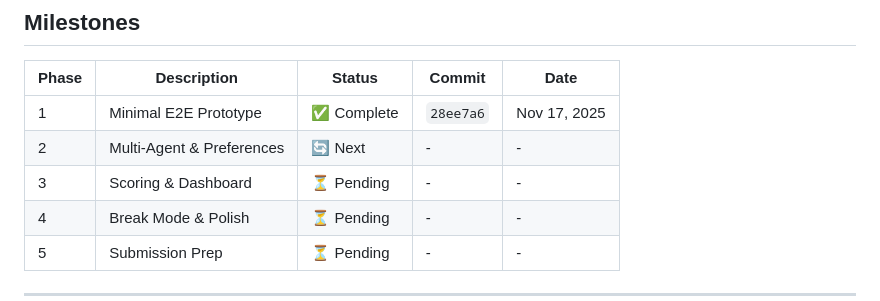
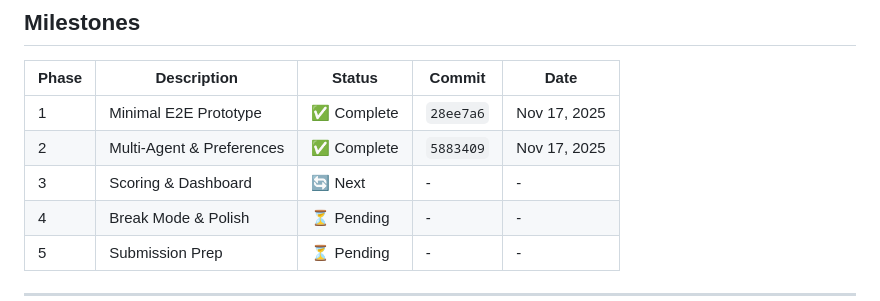
Before and after one commit to manjar/google-capstone, a Markdown page: development_journal.md, the part around the change printed below. Rendered like a GitHub page.

```diff
--- a/development_journal.md
+++ b/development_journal.md
@@ -18,8 +18,8 @@ This document tracks the development process for the competition writeup and per
 | Phase | Description | Status | Commit | Date |
 |-------|-------------|--------|--------|------|
 | 1 | Minimal E2E Prototype | ✅ Complete | `28ee7a6` | Nov 17, 2025 |
-| 2 | Multi-Agent & Preferences | 🔄 Next | - | - |
-| 3 | Scoring & Dashboard | ⏳ Pending | - | - |
+| 2 | Multi-Agent & Preferences | ✅ Complete | `5883409` | Nov 17, 2025 |
+| 3 | Scoring & Dashboard | 🔄 Next | - | - |
 | 4 | Break Mode & Polish | ⏳ Pending | - | - |
 | 5 | Submission Prep | ⏳ Pending | - | - |
 
```
Also changed, not shown: other parts of development_journal.md (+46 -9 lines), ROADMAP.md (+37 -18 lines).
